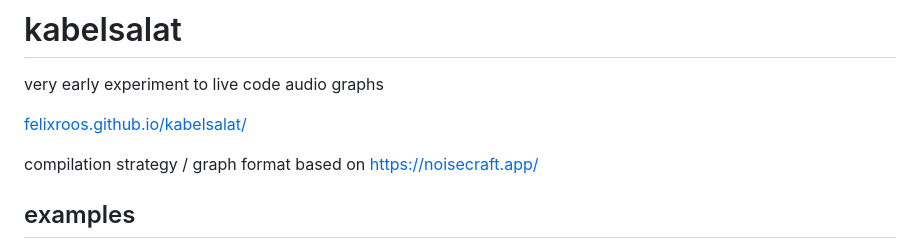
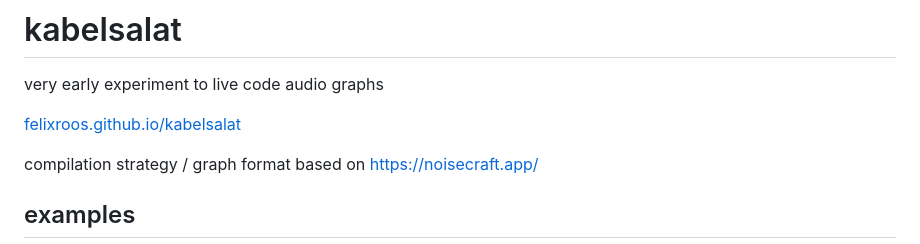
Before and after one commit to felixroos/kabelsalat, a Markdown page: README.md, the part around the change. Drawn GitHub-style.

```diff
--- a/README.md
+++ b/README.md
@@ -2,7 +2,7 @@
 
 very early experiment to live code audio graphs
 
-[felixroos.github.io/kabelsalat/]([felixroos.github.io/kabelsalat/](https://felixroos.github.io/kabelsalat/))
+[felixroos.github.io/kabelsalat](https://felixroos.github.io/kabelsalat/)
 
 compilation strategy / graph format based on <https://noisecraft.app/>
 
```
